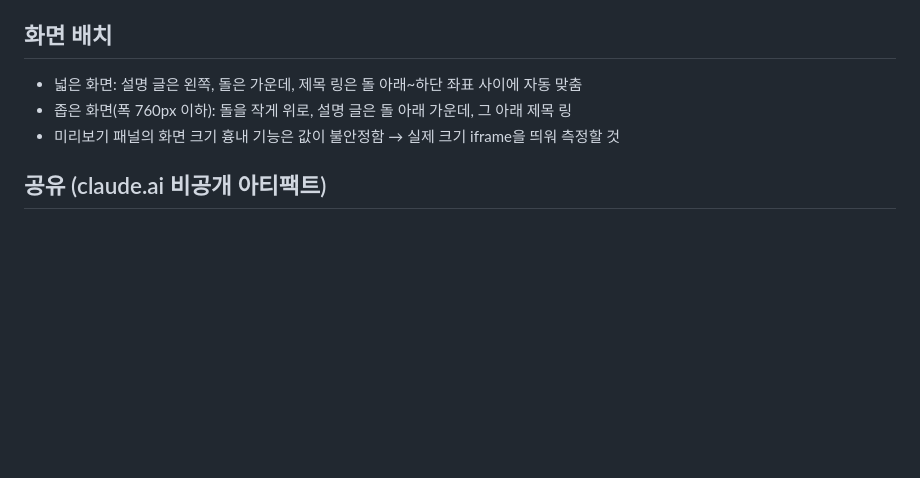
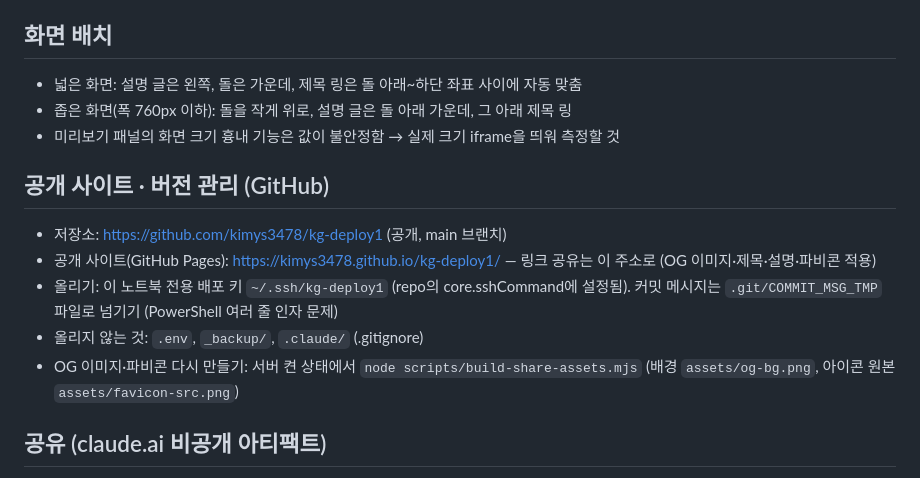
Before and after one commit to kimys3478/kg-deploy1, a Markdown page: CLAUDE.md, the part around the change. Drawn GitHub-style; blank space fills up the shorter version.

Commit message:
작업 기록에 GitHub 저장소·Pages 주소와 올리는 방법 추가
Co-Authored-By: Claude Opus 5.5 <noreply@anthropic.com>

```diff
--- a/CLAUDE.md
+++ b/CLAUDE.md
@@ -29,6 +29,13 @@ guillaumecolombel.fr의 연출 구조(창 쌓기 · 렌더 패스 · 씬 전환
 - 좁은 화면(폭 760px 이하): 돌을 작게 위로, 설명 글은 돌 아래 가운데, 그 아래 제목 링
 - 미리보기 패널의 화면 크기 흉내 기능은 값이 불안정함 → 실제 크기 iframe을 띄워 측정할 것
 
+## 공개 사이트 · 버전 관리 (GitHub)
+- 저장소: https://github.com/kimys3478/kg-deploy1 (공개, main 브랜치)
+- 공개 사이트(GitHub Pages): https://kimys3478.github.io/kg-deploy1/ — 링크 공유는 이 주소로 (OG 이미지·제목·설명·파비콘 적용)
+- 올리기: 이 노트북 전용 배포 키 `~/.ssh/kg-deploy1` (repo의 core.sshCommand에 설정됨). 커밋 메시지는 `.git/COMMIT_MSG_TMP` 파일로 넘기기 (PowerShell 여러 줄 인자 문제)
+- 올리지 않는 것: `.env`, `_backup/`, `.claude/` (.gitignore)
+- OG 이미지·파비콘 다시 만들기: 서버 켠 상태에서 `node scripts/build-share-assets.mjs` (배경 `assets/og-bg.png`, 아이콘 원본 `assets/favicon-src.png`)
+
 ## 공유 (claude.ai 비공개 아티팩트)
 - https://claude.ai/artifact/6zvKvihgQqzX7HdfZtt2Fd — 2026-10-03 버전. 같은 Claude 계정으로 어느 컴퓨터에서든 열람
 - 아티팩트는 자동으로 갱신되지 않음. 수정 후 다시 게시해야 함 (다른 대화에서는 위 URL을 `url`로 넘겨 업데이트)
```
